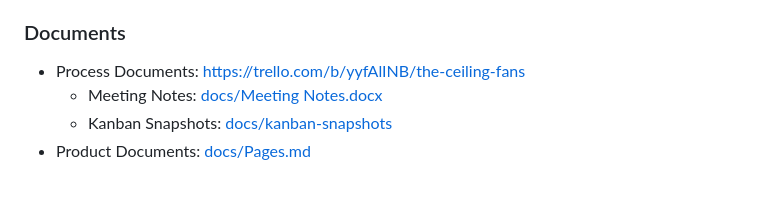
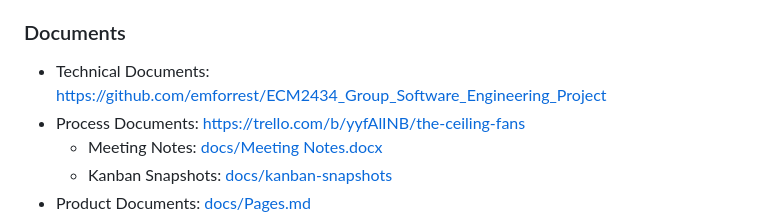
Before and after one commit to emforrest/ECM2434_Group_Software_Engineering_Project, a Markdown page: README.md, the part around the change. Rendered like a GitHub page; blank space fills up the shorter version.

```diff
--- a/README.md
+++ b/README.md
@@ -17,6 +17,7 @@ CarbonCommuter is a free-to-use website that tracks carbon savings from students
 
 ### Documents
 
+- Technical Documents: https://github.com/emforrest/ECM2434_Group_Software_Engineering_Project
 - Process Documents: https://trello.com/b/yyfAlINB/the-ceiling-fans
   - Meeting Notes: [docs/Meeting Notes.docx](./docs/Meeting%20Notes.docx)
   - Kanban Snapshots: [docs/kanban-snapshots](./docs/kanban-snapshots/)
```
